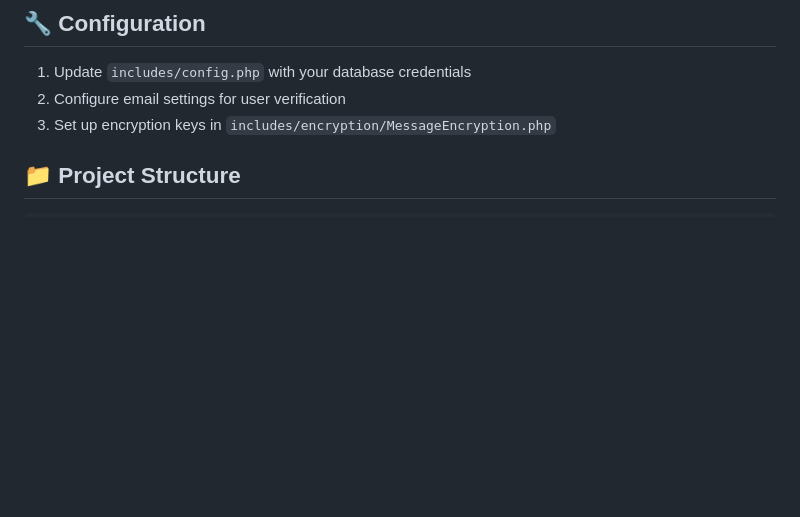
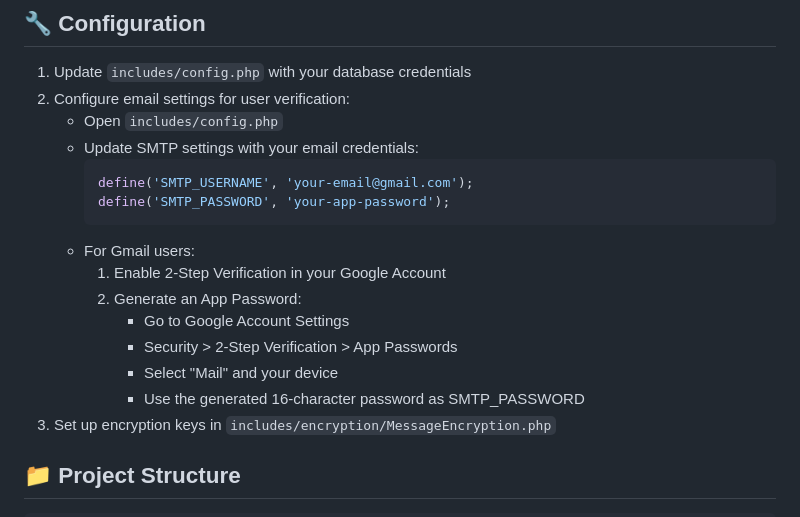
Before and after one commit to taksinraja/spheria, a Markdown page: README.md, the part around the change. Rendered like a GitHub page; blank space fills up the shorter version.

Commit message:
Update README with email configuration instructions

````diff
--- a/README.md
+++ b/README.md
@@ -69,7 +69,20 @@ Spheria is a modern social media platform built with PHP, offering features simi
 ## 🔧 Configuration
 
 1. Update `includes/config.php` with your database credentials
-2. Configure email settings for user verification
+2. Configure email settings for user verification:
+   - Open `includes/config.php`
+   - Update SMTP settings with your email credentials:
+     ```php
+     define('SMTP_USERNAME', 'your-email@gmail.com');
+     define('SMTP_PASSWORD', 'your-app-password');
+     ```
+   - For Gmail users:
+     1. Enable 2-Step Verification in your Google Account
+     2. Generate an App Password:
+        - Go to Google Account Settings
+        - Security > 2-Step Verification > App Passwords
+        - Select "Mail" and your device
+        - Use the generated 16-character password as SMTP_PASSWORD
 3. Set up encryption keys in `includes/encryption/MessageEncryption.php`
 
 ## 📁 Project Structure
````
